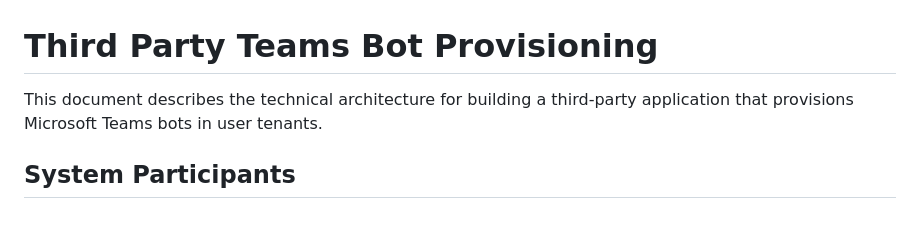
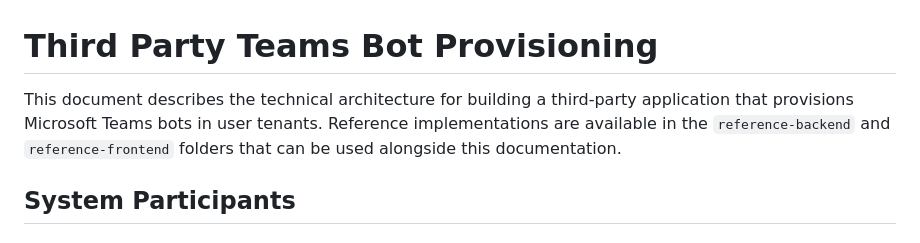
Before and after one commit to heyitsaamir/TeamsSimpleBotProvisioning, a Markdown page: ARCHITECTURE.md, the part around the change. Drawn GitHub-style.

Commit message:
docs: mention reference implementations in intro
Add note about reference-backend and reference-frontend folders

Co-Authored-By: Claude Sonnet 4.5 <noreply@anthropic.com>

```diff
--- a/ARCHITECTURE.md
+++ b/ARCHITECTURE.md
@@ -1,6 +1,6 @@
 # Third Party Teams Bot Provisioning
 
-This document describes the technical architecture for building a third-party application that provisions Microsoft Teams bots in user tenants.
+This document describes the technical architecture for building a third-party application that provisions Microsoft Teams bots in user tenants. Reference implementations are available in the `reference-backend` and `reference-frontend` folders that can be used alongside this documentation.
 
 ## System Participants
 
```
